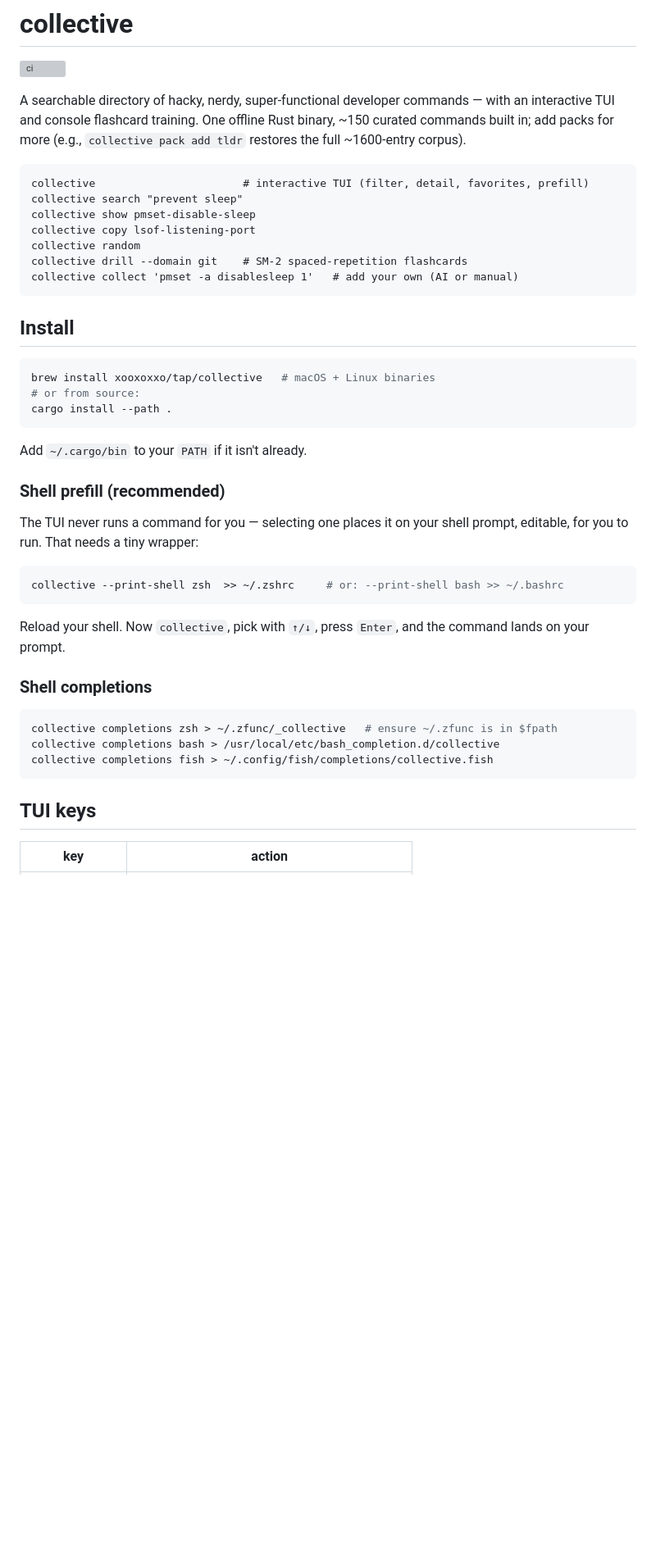
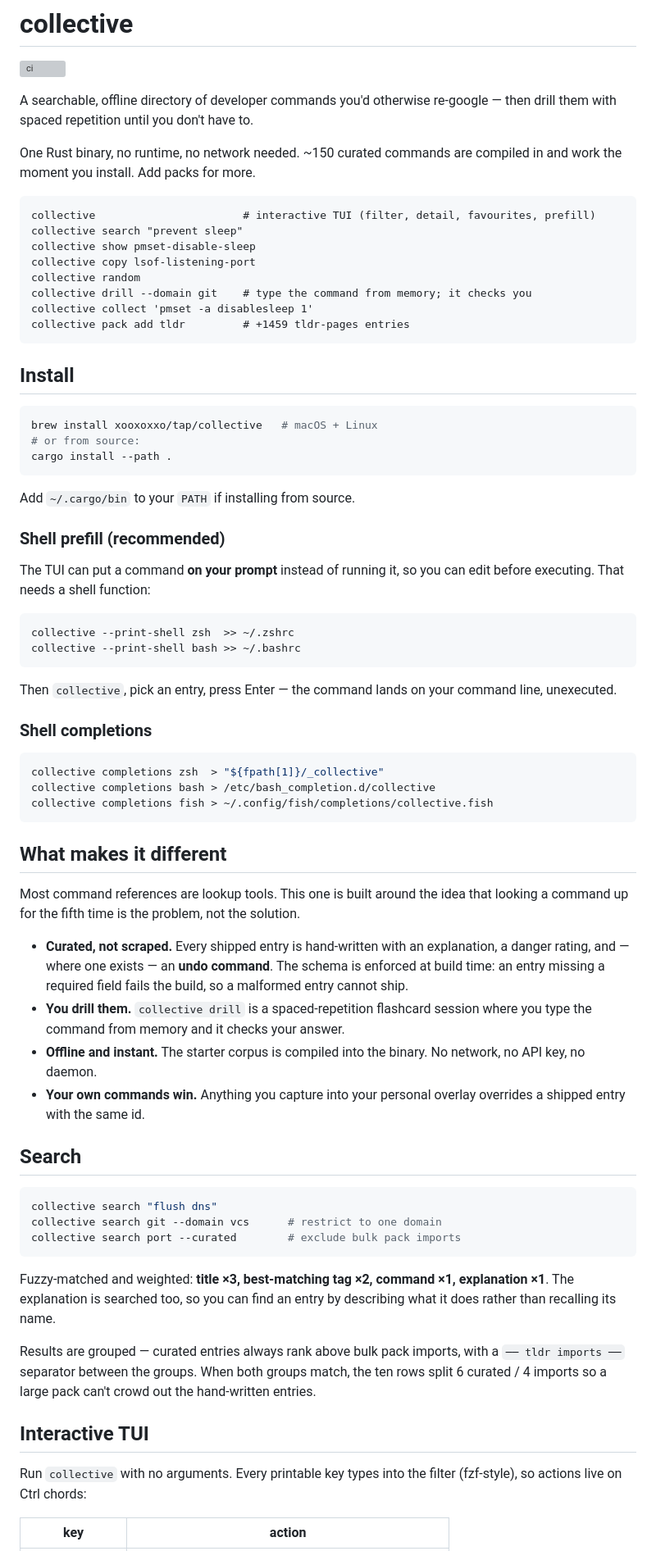
Before and after one commit to xooxoxxo/collective, a Markdown page: README.md, the part around one of its changes. Shown at 82% size. GitHub-like rendering; blank space fills up the shorter version; grey boxes are pictures that could not be loaded.

````diff
--- a/README.md
+++ b/README.md
@@ -2,51 +2,90 @@
 
 [![ci](https://github.com/xooxoxxo/collective/actions/workflows/ci.yml/badge.svg)](https://github.com/xooxoxxo/collective/actions/workflows/ci.yml)
 
-A searchable directory of hacky, nerdy, super-functional developer commands —
-with an interactive TUI and console flashcard training. One offline Rust binary,
-~150 curated commands built in; add packs for more (e.g., `collective pack add tldr`
-restores the full ~1600-entry corpus).
+A searchable, offline directory of developer commands you'd otherwise re-google —
+then drill them with spaced repetition until you don't have to.
+
+One Rust binary, no runtime, no network needed. ~150 curated commands are
+compiled in and work the moment you install. Add packs for more.
 
 ```
-collective                       # interactive TUI (filter, detail, favorites, prefill)
+collective                       # interactive TUI (filter, detail, favourites, prefill)
 collective search "prevent sleep"
 collective show pmset-disable-sleep
 collective copy lsof-listening-port
 collective random
-collective drill --domain git    # SM-2 spaced-repetition flashcards
-collective collect 'pmset -a disablesleep 1'   # add your own (AI or manual)
+collective drill --domain git    # type the command from memory; it checks you
+collective collect 'pmset -a disablesleep 1'
+collective pack add tldr         # +1459 tldr-pages entries
 ```
 
 ## Install
 
 ```sh
-brew install xooxoxxo/tap/collective   # macOS + Linux binaries
+brew install xooxoxxo/tap/collective   # macOS + Linux
 # or from source:
 cargo install --path .
 ```
 
-Add `~/.cargo/bin` to your `PATH` if it isn't already.
+Add `~/.cargo/bin` to your `PATH` if installing from source.
 
 ### Shell prefill (recommended)
 
-The TUI never runs a command for you — selecting one places it on your shell
-prompt, editable, for you to run. That needs a tiny wrapper:
+The TUI can put a command **on your prompt** instead of running it, so you can
+edit before executing. That needs a shell function:
 
 ```sh
-collective --print-shell zsh  >> ~/.zshrc     # or: --print-shell bash >> ~/.bashrc
+collective --print-shell zsh  >> ~/.zshrc
+collective --print-shell bash >> ~/.bashrc
 ```
 
-Reload your shell. Now `collective`, pick with `↑/↓`, press `Enter`, and the
-command lands on your prompt.
+Then `collective`, pick an entry, press Enter — the command lands on your
+command line, unexecuted.
 
 ### Shell completions
 
 ```sh
-collective completions zsh > ~/.zfunc/_collective   # ensure ~/.zfunc is in $fpath
-collective completions bash > /usr/local/etc/bash_completion.d/collective
+collective completions zsh  > "${fpath[1]}/_collective"
+collective completions bash > /etc/bash_completion.d/collective
 collective completions fish > ~/.config/fish/completions/collective.fish
 ```
 
-## TUI keys
+## What makes it different
+
+Most command references are lookup tools. This one is built around the idea that
+looking a command up for the fifth time is the problem, not the solution.
+
+- **Curated, not scraped.** Every shipped entry is hand-written with an
+  explanation, a danger rating, and — where one exists — an **undo command**.
+  The schema is enforced at build time: an entry missing a required field fails
+  the build, so a malformed entry cannot ship.
+- **You drill them.** `collective drill` is a spaced-repetition flashcard
+  session where you type the command from memory and it checks your answer.
+- **Offline and instant.** The starter corpus is compiled into the binary. No
+  network, no API key, no daemon.
+- **Your own commands win.** Anything you capture into your personal overlay
+  overrides a shipped entry with the same id.
+
+## Search
+
+```sh
+collective search "flush dns"
+collective search git --domain vcs      # restrict to one domain
+collective search port --curated        # exclude bulk pack imports
+```
+
+Fuzzy-matched and weighted: **title ×3, best-matching tag ×2, command ×1,
+explanation ×1**. The explanation is searched too, so you can find an entry by
+describing what it does rather than recalling its name.
+
+Results are grouped — curated entries always rank above bulk pack imports, with
+a `── tldr imports ──` separator between the groups. When both groups match, the
+ten rows split 6 curated / 4 imports so a large pack can't crowd out the
+hand-written entries.
+
+## Interactive TUI
+
+Run `collective` with no arguments. Every printable key types into the filter
+(fzf-style), so actions live on Ctrl chords:
 
 | key | action |
````
Also changed, not shown: other parts of README.md (+146 -43 lines).
